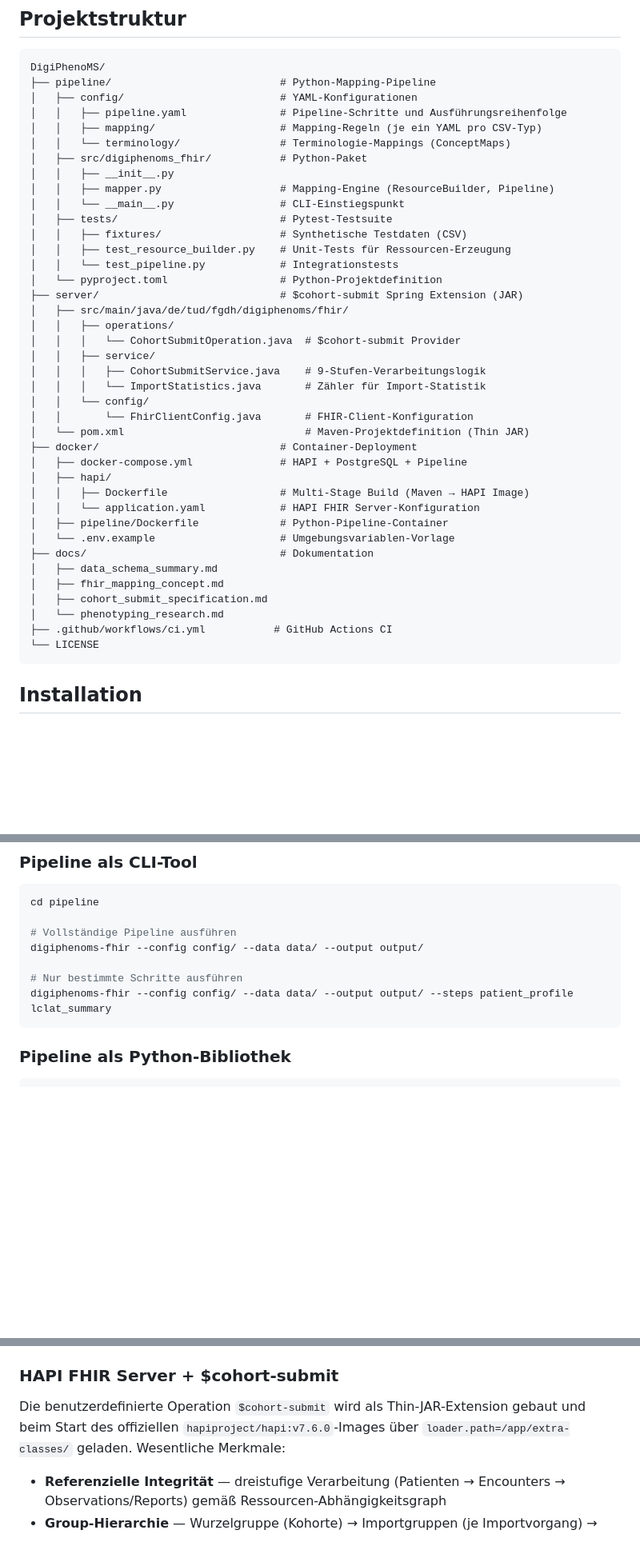
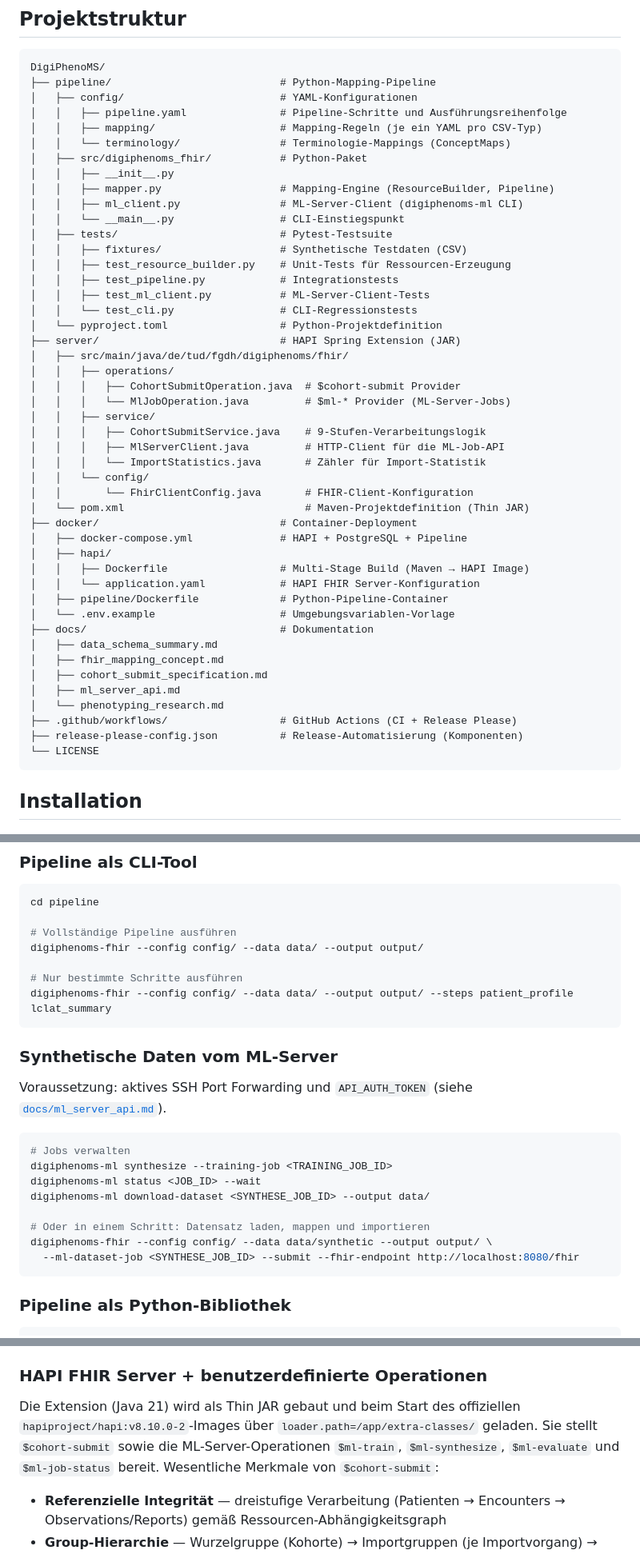
Before and after one commit to forschungsgruppe-digital-health/digiphenoms-phenotype-integration, a Markdown page: README.md, 3 parts joined by grey strips. Shown at 80% size. Rendered like a GitHub page; blank space fills up the shorter version.

````diff
--- a/README.md
+++ b/README.md
@@ -104,18 +109,23 @@ DigiPhenoMS/
 │   ├── src/digiphenoms_fhir/           # Python-Paket
 │   │   ├── __init__.py
 │   │   ├── mapper.py                   # Mapping-Engine (ResourceBuilder, Pipeline)
+│   │   ├── ml_client.py                # ML-Server-Client (digiphenoms-ml CLI)
 │   │   └── __main__.py                 # CLI-Einstiegspunkt
 │   ├── tests/                          # Pytest-Testsuite
 │   │   ├── fixtures/                   # Synthetische Testdaten (CSV)
 │   │   ├── test_resource_builder.py    # Unit-Tests für Ressourcen-Erzeugung
-│   │   └── test_pipeline.py            # Integrationstests
+│   │   ├── test_pipeline.py            # Integrationstests
+│   │   ├── test_ml_client.py           # ML-Server-Client-Tests
+│   │   └── test_cli.py                 # CLI-Regressionstests
 │   └── pyproject.toml                  # Python-Projektdefinition
-├── server/                             # $cohort-submit Spring Extension (JAR)
+├── server/                             # HAPI Spring Extension (JAR)
 │   ├── src/main/java/de/tud/fgdh/digiphenoms/fhir/
 │   │   ├── operations/
-│   │   │   └── CohortSubmitOperation.java  # $cohort-submit Provider
+│   │   │   ├── CohortSubmitOperation.java  # $cohort-submit Provider
+│   │   │   └── MlJobOperation.java         # $ml-* Provider (ML-Server-Jobs)
 │   │   ├── service/
 │   │   │   ├── CohortSubmitService.java    # 9-Stufen-Verarbeitungslogik
+│   │   │   ├── MlServerClient.java         # HTTP-Client für die ML-Job-API
 │   │   │   └── ImportStatistics.java       # Zähler für Import-Statistik
 │   │   └── config/
 │   │       └── FhirClientConfig.java       # FHIR-Client-Konfiguration
@@ -131,8 +141,10 @@ DigiPhenoMS/
 │   ├── data_schema_summary.md
 │   ├── fhir_mapping_concept.md
 │   ├── cohort_submit_specification.md
+│   ├── ml_server_api.md
 │   └── phenotyping_research.md
-├── .github/workflows/ci.yml           # GitHub Actions CI
+├── .github/workflows/                  # GitHub Actions (CI + Release Please)
+├── release-please-config.json          # Release-Automatisierung (Komponenten)
 └── LICENSE
 ```
 
@@ -191,6 +206,21 @@ digiphenoms-fhir --config config/ --data data/ --output output/
 
 # Nur bestimmte Schritte ausführen
 digiphenoms-fhir --config config/ --data data/ --output output/ --steps patient_profile lclat_summary
+```
+
+### Synthetische Daten vom ML-Server
+
+Voraussetzung: aktives SSH Port Forwarding und `API_AUTH_TOKEN` (siehe [`docs/ml_server_api.md`](docs/ml_server_api.md)).
+
+```bash
+# Jobs verwalten
+digiphenoms-ml synthesize --training-job <TRAINING_JOB_ID>
+digiphenoms-ml status <JOB_ID> --wait
+digiphenoms-ml download-dataset <SYNTHESE_JOB_ID> --output data/
+
+# Oder in einem Schritt: Datensatz laden, mappen und importieren
+digiphenoms-fhir --config config/ --data data/synthetic --output output/ \
+  --ml-dataset-job <SYNTHESE_JOB_ID> --submit --fhir-endpoint http://localhost:8080/fhir
 ```
 
 ### Pipeline als Python-Bibliothek
@@ -243,9 +273,9 @@ Kernkomponenten:
 - **`Pipeline`** — führt alle Schritte in Abhängigkeitsreihenfolge aus (topologische Sortierung)
 - **`TerminologyMap`** — übersetzt Quellcodes in SNOMED CT / LOINC / ICD-10 via ConceptMaps
 
-### HAPI FHIR Server + $cohort-submit
+### HAPI FHIR Server + benutzerdefinierte Operationen
 
-Die benutzerdefinierte Operation `$cohort-submit` wird als Thin-JAR-Extension gebaut und beim Start des offiziellen `hapiproject/hapi:v7.6.0`-Images über `loader.path=/app/extra-classes/` geladen. Wesentliche Merkmale:
+Die Extension (Java 21) wird als Thin JAR gebaut und beim Start des offiziellen `hapiproject/hapi:v8.10.0-2`-Images über `loader.path=/app/extra-classes/` geladen. Sie stellt `$cohort-submit` sowie die ML-Server-Operationen `$ml-train`, `$ml-synthesize`, `$ml-evaluate` und `$ml-job-status` bereit. Wesentliche Merkmale von `$cohort-submit`:
 
 - **Referenzielle Integrität** — dreistufige Verarbeitung (Patienten → Encounters → Observations/Reports) gemäß Ressourcen-Abhängigkeitsgraph
 - **Group-Hierarchie** — Wurzelgruppe (Kohorte) → Importgruppen (je Importvorgang) → Patientenreferenzen, für vollständige Nachvollziehbarkeit
````
Also changed, not shown: other parts of README.md (+15 -1 lines), docs/ml_server_api.md (added, +247 -0 lines).
